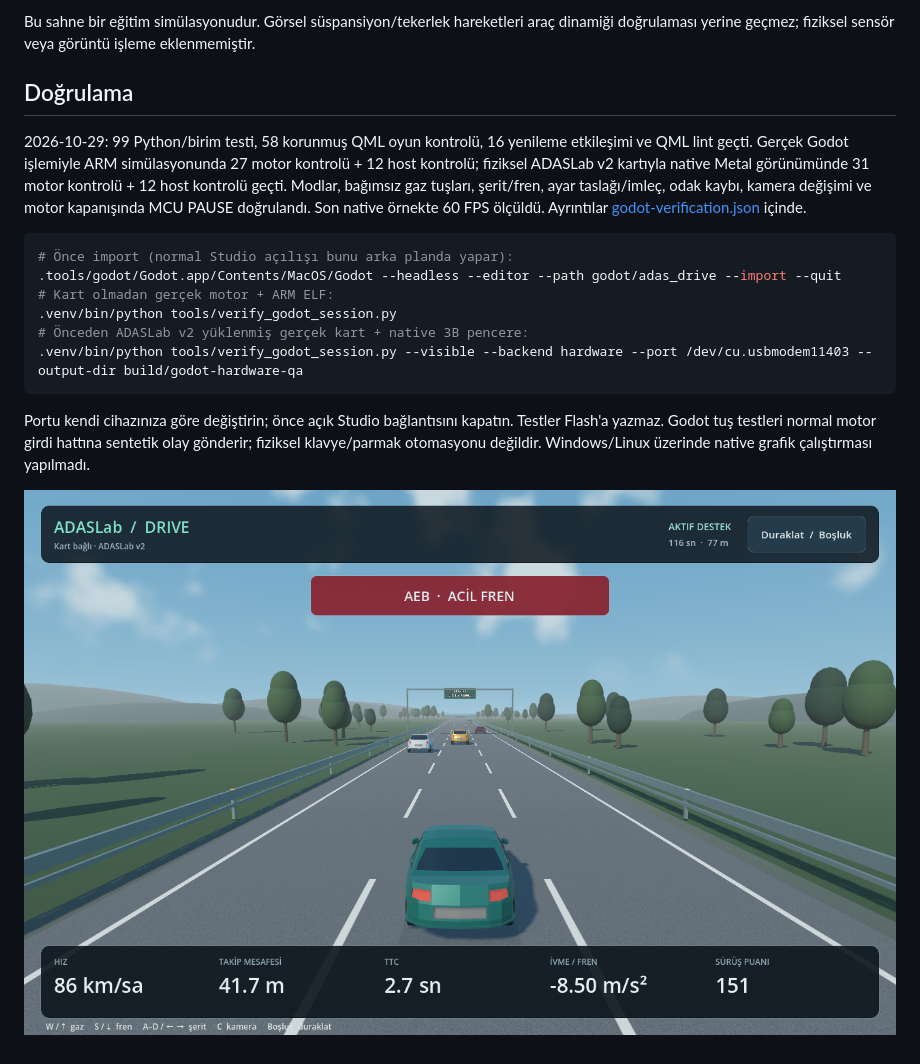
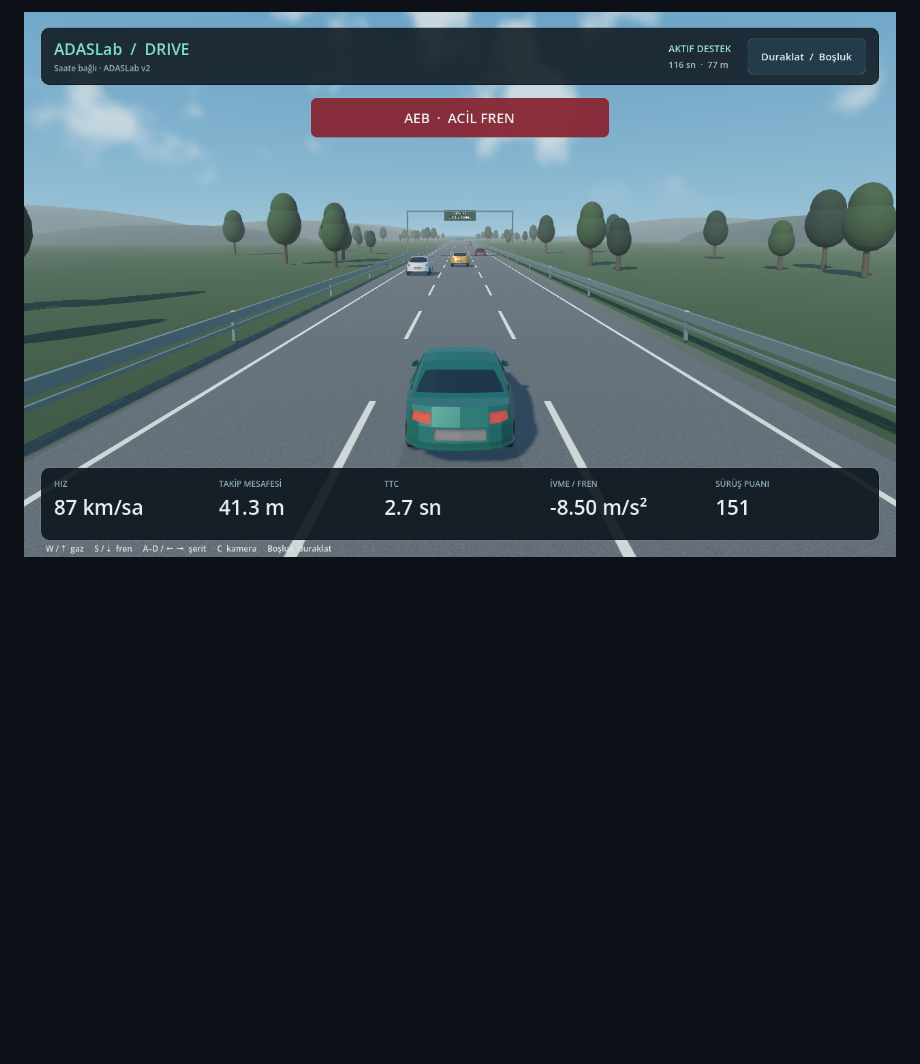
Before and after one commit to polite10/DeviceStudio, a Markdown page: godot/README.md, the part around one of its changes. GitHub-like rendering; pictures changed too: docs/adaslab-drive-standalone.png (added); blank space fills up the shorter version.

````diff
--- a/godot/README.md
+++ b/godot/README.md
@@ -45,19 +53,2 @@ Gerçek üç boyutlu araç modelleri, ayrı tekerlekler ve fren lambaları; arka
 
-Bu sahne bir eğitim simülasyonudur. Görsel süspansiyon/tekerlek hareketleri araç dinamiği doğrulaması yerine geçmez; fiziksel sensör veya görüntü işleme eklenmemiştir.
-
-## Doğrulama
-
-2026-10-29: 99 Python/birim testi, 58 korunmuş QML oyun kontrolü, 16 yenileme etkileşimi ve QML lint geçti. Gerçek Godot işlemiyle ARM simülasyonunda 27 motor kontrolü + 12 host kontrolü; fiziksel ADASLab v2 kartıyla native Metal görünümünde 31 motor kontrolü + 12 host kontrolü geçti. Modlar, bağımsız gaz tuşları, şerit/fren, ayar taslağı/imleç, odak kaybı, kamera değişimi ve motor kapanışında MCU PAUSE doğrulandı. Son native örnekte 60 FPS ölçüldü. Ayrıntılar [godot-verification.json](../godot-verification.json) içinde.
-
-```sh
-# Önce import (normal Studio açılışı bunu arka planda yapar):
-.tools/godot/Godot.app/Contents/MacOS/Godot --headless --editor --path godot/adas_drive --import --quit
-# Kart olmadan gerçek motor + ARM ELF:
-.venv/bin/python tools/verify_godot_session.py
-# Önceden ADASLab v2 yüklenmiş gerçek kart + native 3B pencere:
-.venv/bin/python tools/verify_godot_session.py --visible --backend hardware --port /dev/cu.usbmodem11403 --output-dir build/godot-hardware-qa
-```
-
-Portu kendi cihazınıza göre değiştirin; önce açık Studio bağlantısını kapatın. Testler Flash'a yazmaz. Godot tuş testleri normal motor girdi hattına sentetik olay gönderir; fiziksel klavye/parmak otomasyonu değildir. Windows/Linux üzerinde native grafik çalıştırması yapılmadı.
-
-![Gerçek kartla 3B sürüş ve AEB](../docs/adaslab-drive-3d.png)
+![Bağımsız release oyunu](../docs/adaslab-drive-standalone.png)
````
Also changed, not shown: other parts of godot/README.md (+38 -30 lines), README.md (+14 -16 lines), 5 other files.
